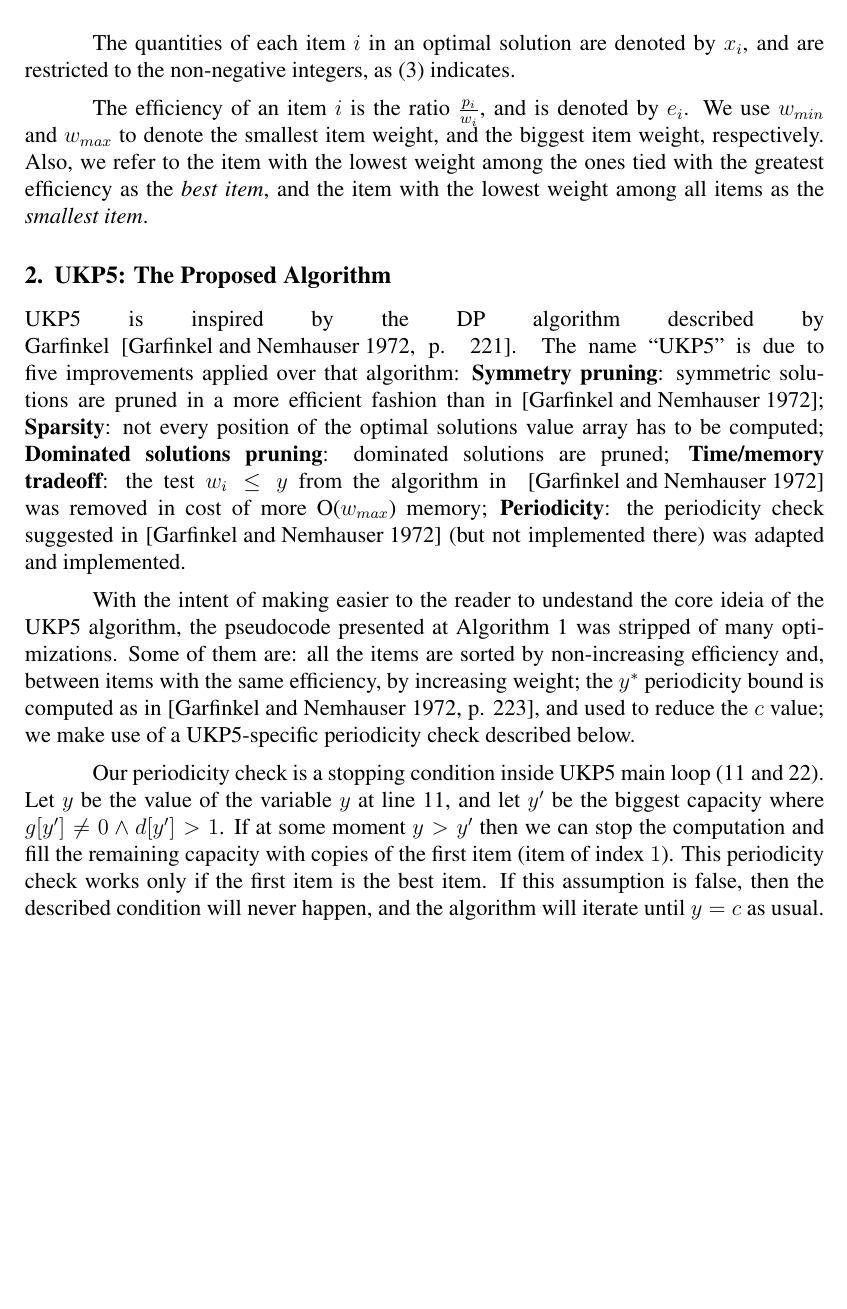
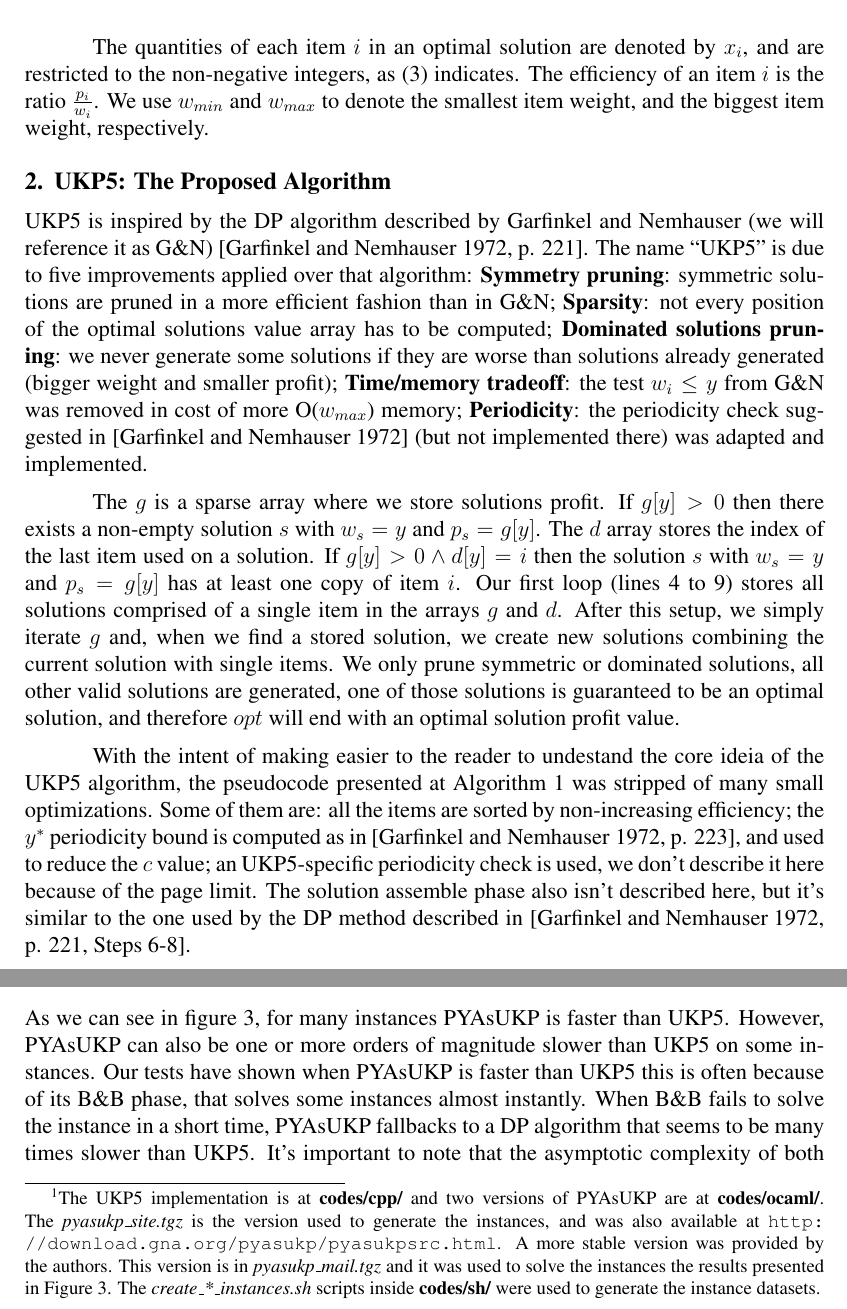
Before and after one commit to henriquebecker91/masters, a LaTeX paper (latex/CSBC_2016_I_ETC/sbc-template.tex): part of page 2 of 4 before the commit and two parts of pages 2 and 3 of 5 after it, the two joined at a grey line, cut so that both start at the same text, the shorter picture padded with empty space. Compiled offline with pdfLaTeX; the source files are stored in an older character set and shown here as Unicode.

Commit message:
More work on the I ETC short paper.

```diff
--- a/latex/CSBC_2016_I_ETC/sbc-template.tex
+++ b/latex/CSBC_2016_I_ETC/sbc-template.tex
@@ -15,7 +15,7 @@
 
 \sloppy
 
-\title{UKP5: a New Algorithm for the Unbounded Knapsack Problem}
+\title{UKP5: Solving the Unbounded Knapsack Problem}
 
 \author{Henrique Becker \and Luciana S. Buriol}
 
@@ -82,22 +82,26 @@
 The quantities of each item \(i\) in an optimal solution are denoted by \(x_i\), and are restricted to the non-negative integers, as~\eqref{eq:x_integer} indicates.
 %We assume that the capacity \(c\), the quantity of items \(n\) and the weights of the items \(w_i\) are positive integers.
 %The profits of the items \(p_i\) are positive real numbers.
-
-The efficiency of an item \(i\) is the ratio \(\frac{p_i}{w_i}\), and is denoted by \(e_i\).
+The efficiency of an item \(i\) is the ratio \(\frac{p_i}{w_i}\).
 We use \(w_{min}\) and \(w_{max}\) to denote the smallest item weight, and the biggest item weight, respectively.
-Also, we refer to the item with the lowest weight among the ones tied with the greatest efficiency as the \emph{best item}, % CHECAR SE NECESSÁRIO
-and the item with the lowest weight among all items as the \emph{smallest item}. % CHECAR SE NECESSÁRIO
+%Also, we refer to the item with the lowest weight among the ones tied with the greatest efficiency as the \emph{best item}, % CHECAR SE NECESSÁRIO
+%and the item with the lowest weight among all items as the \emph{smallest item}. % CHECAR SE NECESSÁRIO
 
 \section{UKP5: The Proposed Algorithm}
 
-UKP5 is inspired by the DP algorithm described by Garfinkel~\cite[p. 221]{gar72}.
-The name ``UKP5'' is due to five improvements applied over that algorithm: \textbf{Symmetry pruning}: symmetric solutions are pruned in a more efficient fashion than in~\cite{gar72};
+UKP5 is inspired by the DP algorithm described by Garfinkel and Nemhauser (we will reference it as G\&N)~\cite[p. 221]{gar72}.
+The name ``UKP5'' is due to five improvements applied over that algorithm: \textbf{Symmetry pruning}: symmetric solutions are pruned in a more efficient fashion than in G\&N;
 \textbf{Sparsity}: not every position of the optimal solutions value array has to be computed;
-\textbf{Dominated solutions pruning}: dominated solutions are pruned;
-\textbf{Time/memory tradeoff}: the test \(w_i \leq y\) from the algorithm in~~\cite{gar72} was removed in cost of more O(\(w_{max}\)) memory;
+\textbf{Dominated solutions pruning}: we never generate some solutions if they are worse than solutions already generated (bigger weight and smaller profit);
+\textbf{Time/memory tradeoff}: the test \(w_i \leq y\) from G\&N was removed in cost of more O(\(w_{max}\)) memory;
 \textbf{Periodicity}: the periodicity check suggested in~\cite{gar72} (but not implemented there) was adapted and implemented.
 
-\begin{algorithm}[!t]
+The \(g\) is a sparse array where we store solutions profit. If \(g[y] > 0\) then there exists a non-empty solution \(s\) with \(w_s = y\) and \(p_s = g[y]\).
+The \(d\) array stores the index of the last item used on a solution. If \(g[y] > 0 \land d[y] = i\) then the solution \(s\) with \(w_s = y\) and \(p_s = g[y]\) has at least one copy of item \(i\).
+Our first loop (lines \ref{begin_trivial_bounds} to \ref{end_trivial_bounds}) stores all solutions comprised of a single item in the arrays \(g\) and \(d\).
+After this setup, we simply iterate \(g\) and, when we find a stored solution, we create new solutions combining the current solution with single items. We only prune symmetric or dominated solutions, all other valid solutions are generated, one of those solutions is guaranteed to be an optimal solution, and therefore \(opt\) will end with an optimal solution profit value.
+
+\begin{algorithm}[ht]
 \caption{UKP5 -- Computation of $opt$}\label{alg:ukp5}
 \begin{algorithmic}[1]
 \Procedure{UKP5}{$n, c, w, p, w_{min}, w_{max}$}
@@ -124,30 +128,21 @@
       \If{\(g[y + w_i] < g[y] + p_i\)}\label{if_new_lower_bound_begin}
         \State \(g[y + w_i] \gets g[y] + p_i\)
         \State \(d[y + w_i] \gets i\)
-%      \ElsIf{\(g[y + w_i] = g[y] + p_i \land i < d[y + w_i]\)}
-%        \State \(d[y + w_i] \gets i\)
       \EndIf\label{if_new_lower_bound_end}
     \EndFor\label{main_inner_loop_end}
   \EndFor\label{main_ext_loop_end}
   \State \textbf{return} \(opt\)
-
-%  \For{\(y \gets c-w_{min}+1, c\)}\label{get_y_opt_loop_begin}\Comment{Removal of dominated solutions}
-%    \If{\(g[y] > opt\)}\label{last_loop_inner_if}
-%      \State \(opt \gets g[y]\)
-%      \State \(y_{opt} \gets y\)
-%    \EndIf
-%  \EndFor\label{get_y_opt_loop_end}
 \EndProcedure
 \end{algorithmic}
 \end{algorithm}
 
-With the intent of making easier to the reader to undestand the core ideia of the UKP5 algorithm, the pseudocode presented at Algorithm \ref{alg:ukp5} was stripped of many optimizations. Some of them are: all the items are sorted by non-increasing efficiency and, between items with the same efficiency, by increasing weight; the \(y^{*}\) periodicity bound is computed as in~\cite[p. 223]{gar72}, and used to reduce the \(c\) value; we make use of a UKP5-specific periodicity check described below.
+With the intent of making easier to the reader to undestand the core ideia of the UKP5 algorithm, the pseudocode presented at Algorithm \ref{alg:ukp5} was stripped of many small optimizations. Some of them are: all the items are sorted by non-increasing efficiency; the \(y^{*}\) periodicity bound is computed as in~\cite[p. 223]{gar72}, and used to reduce the \(c\) value; an UKP5-specific periodicity check is used, we don't describe it here because of the page limit. The solution assemble phase also isn't described here, but it's similar to the one used by the DP method described in \cite[p. 221, Steps 6-8]{gar72}.
 
-Our periodicity check is a stopping condition inside UKP5 main loop (\ref{main_ext_loop_begin} and \ref{main_ext_loop_end}).
-Let \(y\) be the value of the variable \(y\) at line \ref{main_ext_loop_begin}, and let \(y'\) be the biggest capacity where \(g[y'] \neq 0 \land d[y'] > 1\).
-If at some moment \(y > y'\) then we can stop the computation and fill the remaining capacity with copies of the first item (item of index \(1\)).
-This periodicity check works only if the first item is the best item.
-If this assumption is false, then the described condition will never happen, and the algorithm will iterate until \(y = c\) as usual.
+%Our periodicity check is a stopping condition inside UKP5 main loop (\ref{main_ext_loop_begin} and \ref{main_ext_loop_end}).
+%Let \(y\) be the value of the variable \(y\) at line \ref{main_ext_loop_begin}, and let \(y'\) be the biggest capacity where \(g[y'] \neq 0 \land d[y'] > 1\).
+%If at some moment \(y > y'\) then we can stop the computation and fill the remaining capacity with copies of the first item (item of index \(1\)).
+%This periodicity check works only if the first item is the best item.
+%If this assumption is false, then the described condition will never happen, and the algorithm will iterate until \(y = c\) as usual.
 
 \section{Computational Results and Analysis}
 
@@ -161,5 +160,16 @@
+	The UKP5 implementation is at \textbf{codes/cpp/} and two versions of PYAsUKP are at \textbf{codes/ocaml/}.
+	The \emph{pyasukp\_site.tgz} is the version used to generate the instances, and was also available at \url{http://download.gna.org/pyasukp/pyasukpsrc.html}.
+	A more stable version was provided by the authors.
+	This version is in \emph{pyasukp\_mail.tgz} and it was used to solve the instances the results presented in Figure~\ref{fig:times}.
+	The \emph{create\_*\_instances.sh} scripts inside \textbf{codes/sh/} were used to generate the instance datasets.
+}.
+
 \section{Conclusion and Final Remarks}
 
+As we can see in figure~\ref{fig:times}, for many instances PYAsUKP is faster than UKP5. However, PYAsUKP can also be one or more orders of magnitude slower than UKP5 on some instances. Our tests have shown when PYAsUKP is faster than UKP5 this is often because of its B\&B phase, that solves some instances almost instantly. When B\&B fails to solve the instance in a short time, PYAsUKP fallbacks to a DP algorithm that seems to be many times slower than UKP5. It's important to note that the asymptotic complexity of both algorithms is pseudo-polynomial (\(O(c\times n)\)), but the difference on the constant factor seems big. Integrating a B\&B phase to UKP5 seems promising, and will be the theme for future works.\vspace{1mm}\\
+\textbf{Acknowledgments}
+%We are very thankful to Vincent Poirriez for providing us the codes of a stable version of PYAsUKP, and answering our questions about the paper~\cite{pya}.
+We are thankful to the CNPq (Conselho Nacional de Desenvolvimento Cient\'ifico e Tecnol\'ogico) for the financial support.
 
 \bibliographystyle{sbc}
 \bibliography{sbc-template}
```
Also changed, not shown: latex/sea2016_paper/ukp5.tex (+1 -1 lines), latex/CSBC_2016_I_ETC/sbc-template.tex (6 more changed lines).
